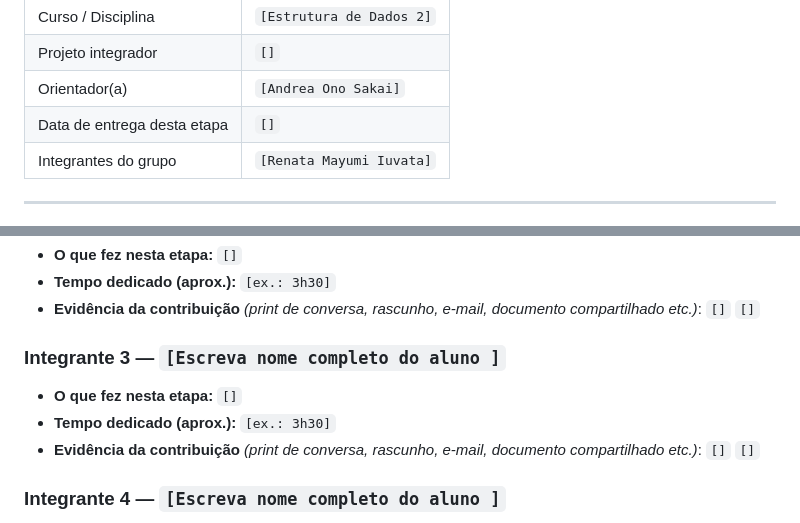
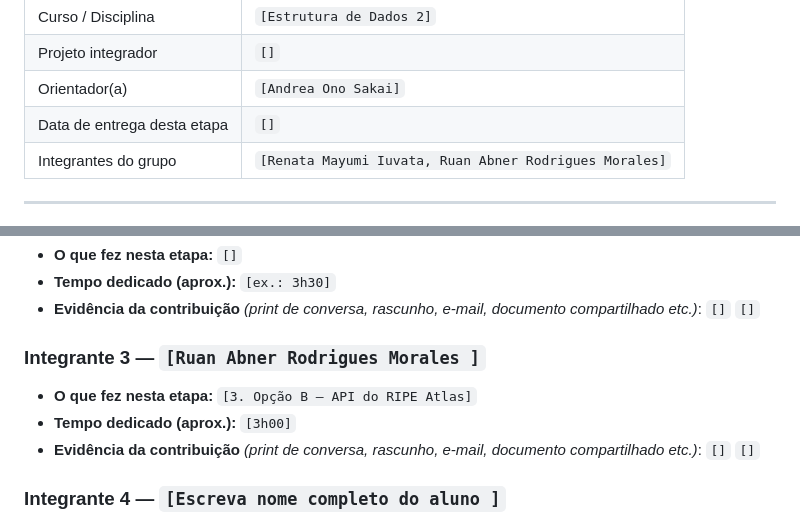
Before and after one commit to RedSwann/sistema-preditivo-de-falhas-em-redes, a Markdown page: docs/1 - Template_Memorando_de_Decisao.md, 2 parts joined by grey strips. GitHub-like rendering.

```diff
--- a/docs/1 - Template_Memorando_de_Decisao.md
+++ b/docs/1 - Template_Memorando_de_Decisao.md
@@ -7,7 +7,7 @@
 | Projeto integrador | `[]` |
 | Orientador(a) | `[Andrea Ono Sakai]` |
 | Data de entrega desta etapa | `[]` |
-| Integrantes do grupo | `[Renata Mayumi Iuvata]` |
+| Integrantes do grupo | `[Renata Mayumi Iuvata, Ruan Abner Rodrigues Morales]` |
 
 ---
 
@@ -263,9 +263,9 @@ Assim, os principais riscos envolvem autenticação, tempo de execução das med
 `[]`
 `[]`
 
-### Integrante 3 — `[Escreva nome completo do aluno ]`
-- **O que fez nesta etapa:** `[]`
-- **Tempo dedicado (aprox.):** `[ex.: 3h30]`
+### Integrante 3 — `[Ruan Abner Rodrigues Morales ]`
+- **O que fez nesta etapa:** `[3. Opção B — API do RIPE Atlas]`
+- **Tempo dedicado (aprox.):** `[3h00]`
 - **Evidência da contribuição** *(print de conversa, rascunho, e-mail, documento compartilhado etc.)*:
 `[]`
 `[]`
```
